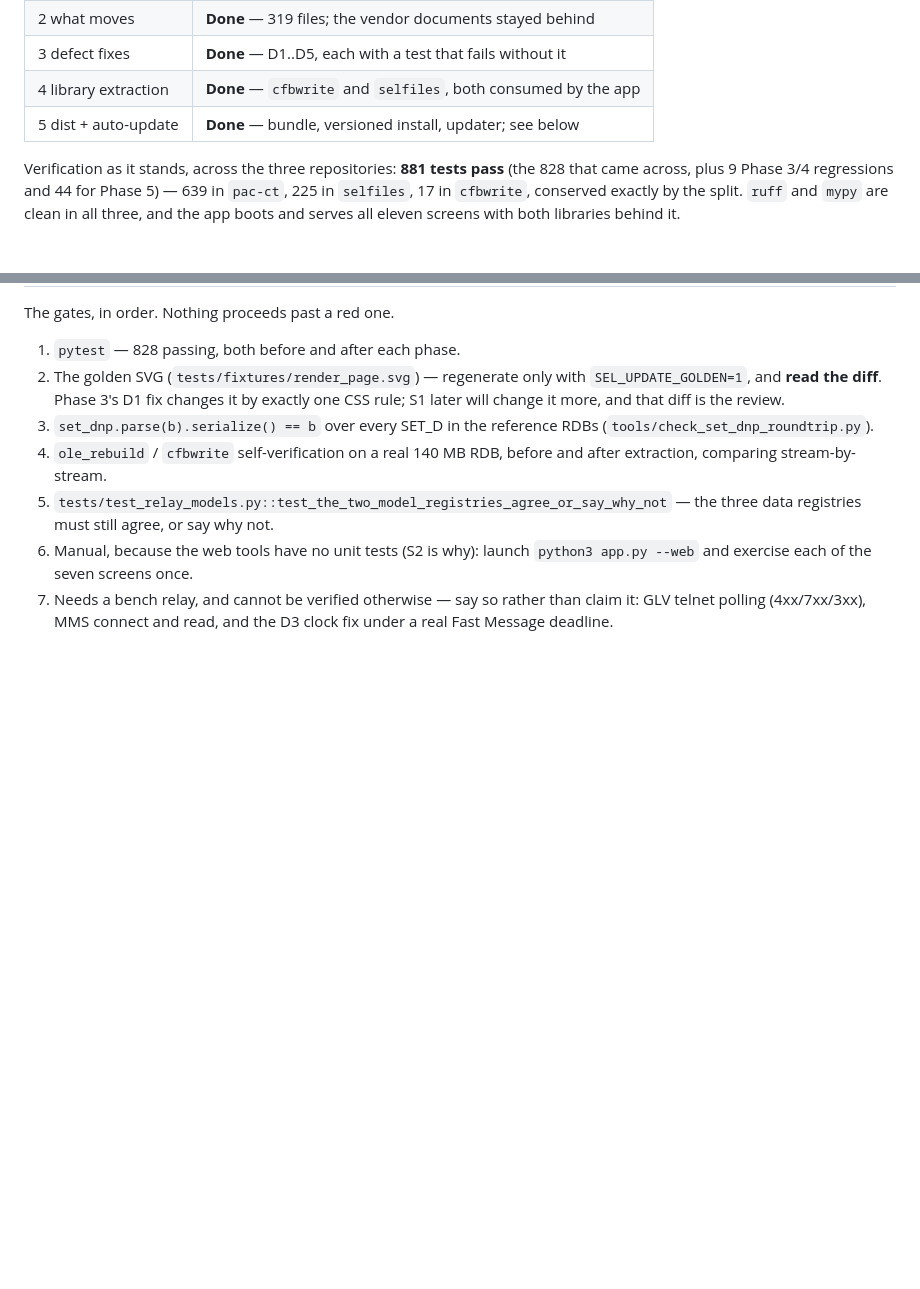
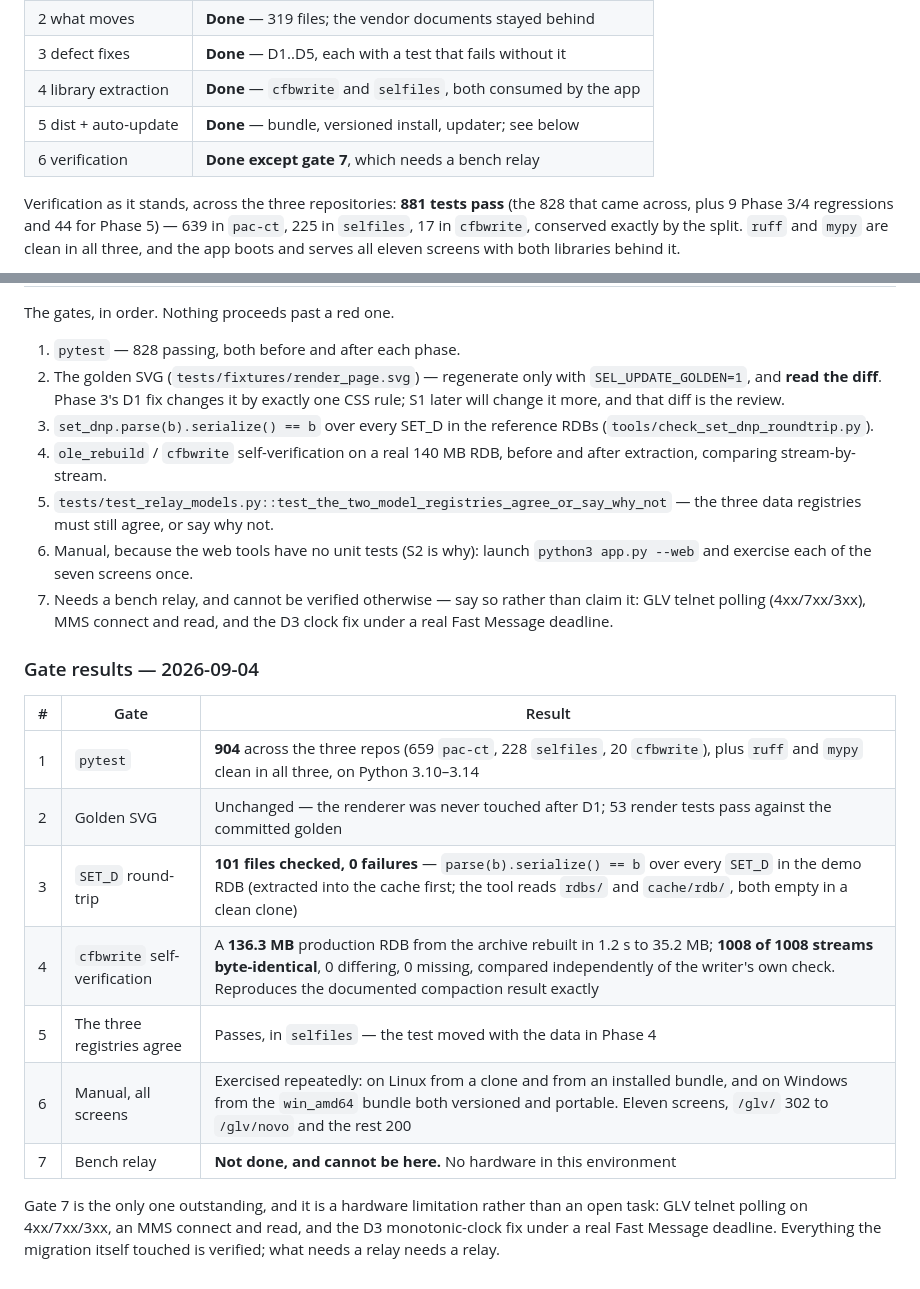
Before and after one commit to GuilhermeMarini/pac-ct, a Markdown page: docs/MIGRATION.md, 2 parts joined by grey strips. Rendered like a GitHub page; blank space fills up the shorter version.

Commit message:
Run the Phase 6 gates and record what each one actually said
Phases 0 to 5 were marked done, but the verification gates were a list nobody
had walked end to end. Six of the seven now have a measured result written
down beside them instead of an assumption.

The two that had never been run here are the interesting ones. The SET_D
round-trip needed the demo RDB extracted into the cache first -- the tool reads
rdbs/ and cache/rdb/, and both are empty in a clean clone, so it was reporting
"0 conferidos" and saying so honestly rather than passing vacuously. With the
RDB in place: 101 files, 0 failures. And cfbwrite's self-verification ran
against a real 136.3 MB RDB from the archive: rebuilt to 35.2 MB in 1.2 s with
1008 of 1008 streams byte-identical, compared independently of the writer's
own check, which reproduces the compaction figure the notes have always
claimed.

Gate 7 is the only one left and it is a hardware limitation, not a task: GLV
telnet polling, MMS connect and read, and the D3 clock fix under a real Fast
Message deadline all need a bench relay.

```diff
--- a/docs/MIGRATION.md
+++ b/docs/MIGRATION.md
@@ -30,6 +30,7 @@ with it red.
 | 3 defect fixes | **Done** — D1..D5, each with a test that fails without it |
 | 4 library extraction | **Done** — `cfbwrite` and `selfiles`, both consumed by the app |
 | 5 dist + auto-update | **Done** — bundle, versioned install, updater; see below |
+| 6 verification | **Done except gate 7**, which needs a bench relay |
 
 Verification as it stands, across the three repositories: **881 tests pass**
 (the 828 that came across, plus 9 Phase 3/4 regressions and 44 for Phase 5) —
@@ -542,3 +543,20 @@ The gates, in order. Nothing proceeds past a red one.
 7. Needs a bench relay, and cannot be verified otherwise — say so rather than
    claim it: GLV telnet polling (4xx/7xx/3xx), MMS connect and read, and the
    D3 clock fix under a real Fast Message deadline.
+
+### Gate results — 2026-09-04
+
+| # | Gate | Result |
+|---|---|---|
+| 1 | `pytest` | **904** across the three repos (659 `pac-ct`, 228 `selfiles`, 20 `cfbwrite`), plus `ruff` and `mypy` clean in all three, on Python 3.10–3.14 |
+| 2 | Golden SVG | Unchanged — the renderer was never touched after D1; 53 render tests pass against the committed golden |
+| 3 | `SET_D` round-trip | **101 files checked, 0 failures** — `parse(b).serialize() == b` over every `SET_D` in the demo RDB (extracted into the cache first; the tool reads `rdbs/` and `cache/rdb/`, both empty in a clean clone) |
+| 4 | `cfbwrite` self-verification | A **136.3 MB** production RDB from the archive rebuilt in 1.2 s to 35.2 MB; **1008 of 1008 streams byte-identical**, 0 differing, 0 missing, compared independently of the writer's own check. Reproduces the documented compaction result exactly |
+| 5 | The three registries agree | Passes, in `selfiles` — the test moved with the data in Phase 4 |
+| 6 | Manual, all screens | Exercised repeatedly: on Linux from a clone and from an installed bundle, and on Windows from the `win_amd64` bundle both versioned and portable. Eleven screens, `/glv/` 302 to `/glv/novo` and the rest 200 |
+| 7 | Bench relay | **Not done, and cannot be here.** No hardware in this environment |
+
+Gate 7 is the only one outstanding, and it is a hardware limitation rather than
+an open task: GLV telnet polling on 4xx/7xx/3xx, an MMS connect and read, and
+the D3 monotonic-clock fix under a real Fast Message deadline. Everything the
+migration itself touched is verified; what needs a relay needs a relay.
```
